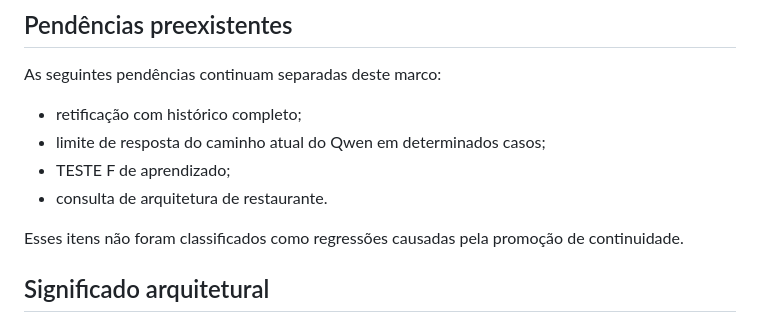
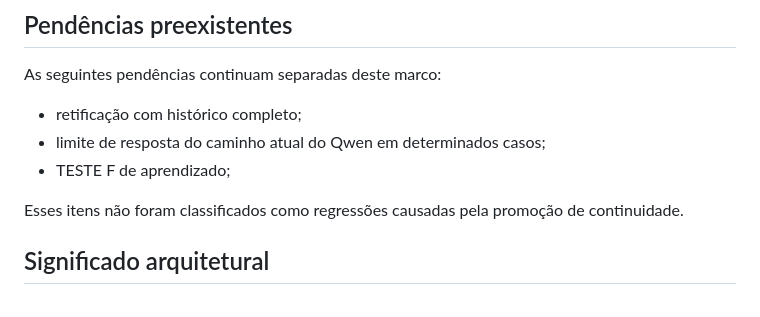
Before and after one commit to bertolotofrederico-rgb/OHANA, a Markdown page: docs/MARCO_CONTINUIDADE_ENGENHARIA_2026-09-30.md, the part around the change. GitHub-like rendering.

Commit message:
Remove pendência indevida sobre arquitetura de restaurante

```diff
--- a/docs/MARCO_CONTINUIDADE_ENGENHARIA_2026-09-30.md
+++ b/docs/MARCO_CONTINUIDADE_ENGENHARIA_2026-09-30.md
@@ -76,7 +76,6 @@ As seguintes pendências continuam separadas deste marco:
 - retificação com histórico completo;
 - limite de resposta do caminho atual do Qwen em determinados casos;
 - TESTE F de aprendizado;
-- consulta de arquitetura de restaurante.
 
 Esses itens não foram classificados como regressões causadas pela promoção de continuidade.
 
```
